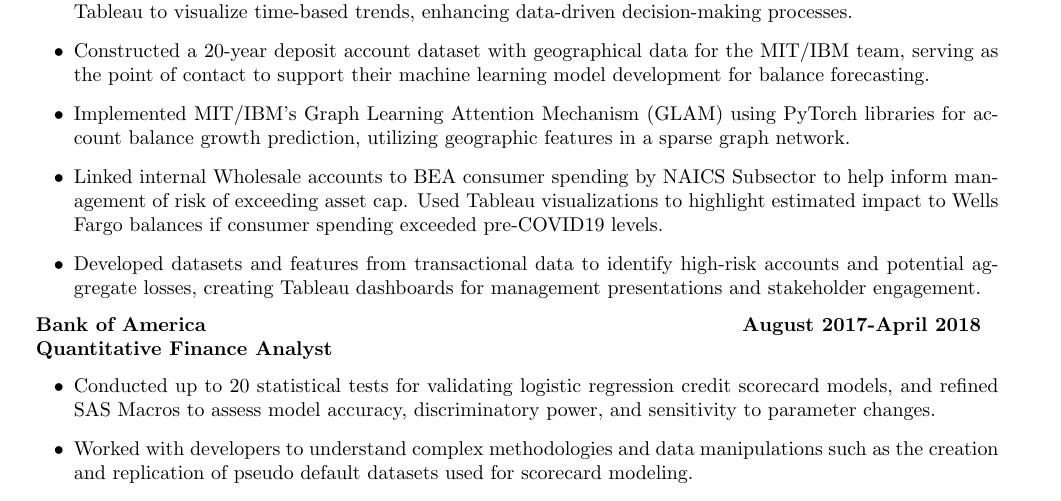
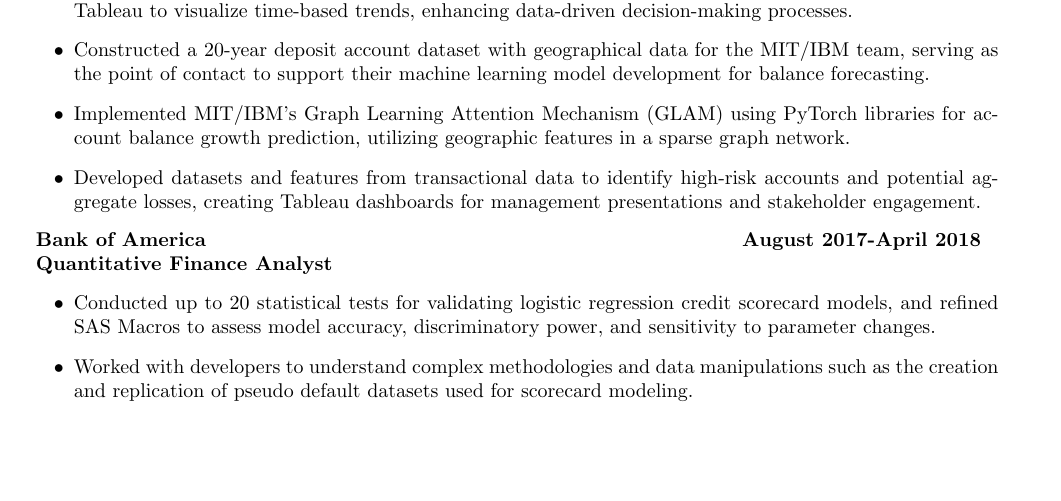
Before and after one commit to dsriggs1/Resume, a LaTeX CV (data_engineering_resume.tex): part of page 1 of 2, cut so that both start at the same text, the shorter picture padded with empty space. Compiled offline with pdfLaTeX.

Commit message:
Removing weaker line item.

```diff
--- a/data_engineering_resume.tex
+++ b/data_engineering_resume.tex
@@ -35,7 +35,6 @@
   \item Designed and implemented Hive views to streamline data aggregation from large datasets, and utilized Tableau to visualize time-based trends, enhancing data-driven decision-making processes.
   \item Constructed a 20-year deposit account dataset with geographical data for the MIT/IBM team, serving as the point of contact to support their machine learning model development for balance forecasting.
   \item Implemented MIT/IBM's Graph Learning Attention Mechanism (GLAM) using PyTorch libraries for account balance growth prediction, utilizing geographic features in a sparse graph network.
-  \item Linked internal Wholesale accounts to BEA consumer spending by NAICS Subsector to help inform management of risk of exceeding asset cap. Used Tableau visualizations to highlight estimated impact to Wells Fargo balances if consumer spending exceeded pre-COVID19 levels.
   \item Developed datasets and features from transactional data to identify high-risk accounts and potential aggregate losses, creating Tableau dashboards for management presentations and stakeholder engagement.
 \end{itemize}
 
```
